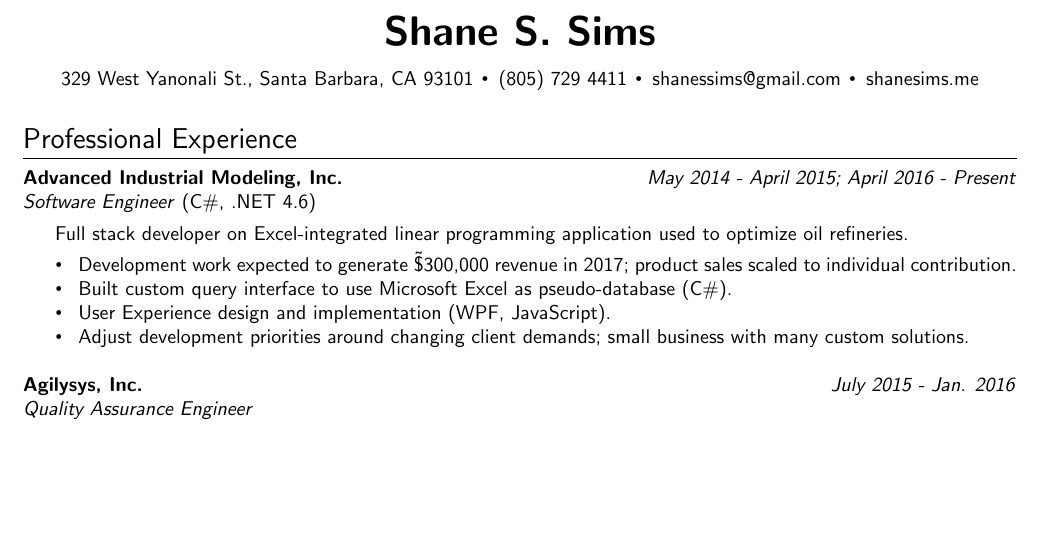
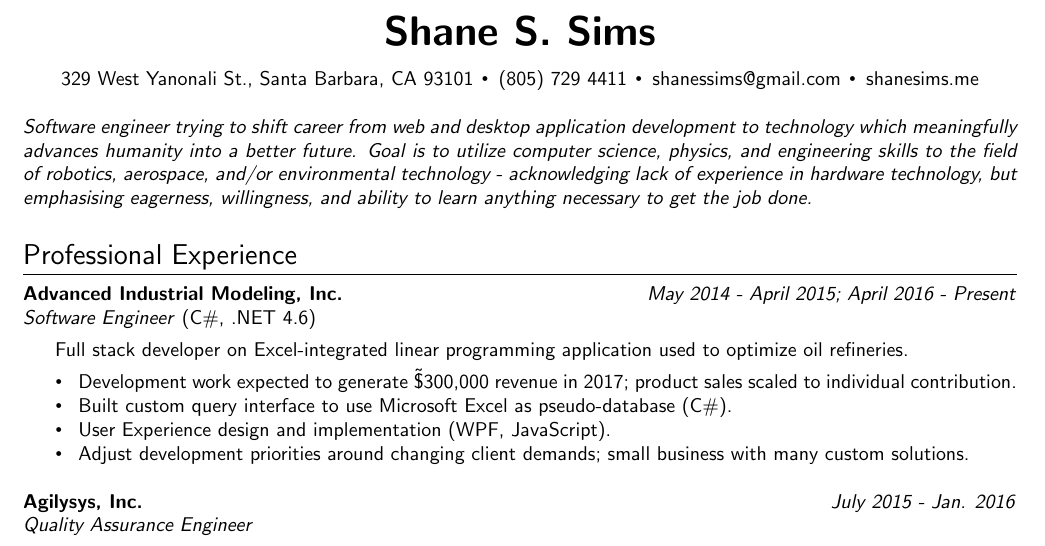
Before and after one commit to sssims/resume, a LaTeX CV (sims_shane_resume.tex): part of the page before the commit and part of page 1 of 2 after it, cut so that both start at the same text, the shorter picture padded with empty space. Compiled offline with pdfLaTeX.

Commit message:
Added objective. This forced the technical skills section to the next page. Resume unstable until that is fixed.

```diff
--- a/sims_shane_resume.tex
+++ b/sims_shane_resume.tex
@@ -19,17 +19,16 @@
 {\centerline{\sffamily 329 West Yanonali St., Santa Barbara, CA 93101{\midlinesimsbullet}(805) 729 4411{\midlinesimsbullet}shanessims@gmail.com{\midlinesimsbullet}shanesims.me}}
 % -------
 
-\vskip 18pt
+\vskip 12pt
 
 % Personal Profile or Summary or Objective
 %{\Large Summary}
 %\hrule
 %\vskip 6pt
-%Seeking entry-level position in software engineering.
+{\bf\it Software engineer trying to shift career from web and desktop application development to technology which meaningfully advances humanity into a better future. Goal is to utilize computer science, physics, and engineering skills to the field of robotics, aerospace, and/or environmental technology - acknowledging lack of experience in hardware technology, but emphasising eagerness, willingness, and ability to learn anything necessary to get the job done. }
 % -------
 
-%\vskip 12pt
-%\vskip 8pt
+\vskip 18pt
 
 
 {\Large\sffamily Professional Experience}
```
Also changed, not shown: sims_shane_resume.pdf.
